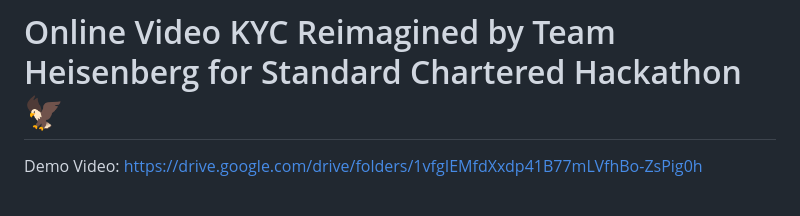
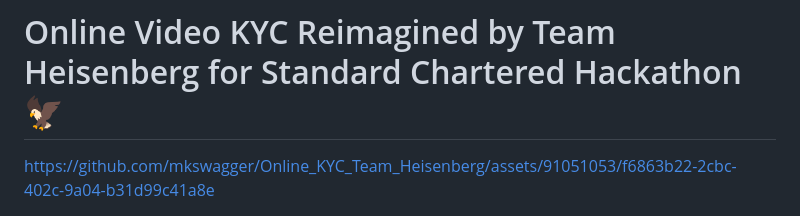
Before and after one commit to mkswagger/Open-KYC, a Markdown page: README.md, the part around the change printed below. Rendered like a GitHub page.

```diff
--- a/README.md
+++ b/README.md
@@ -1,7 +1,6 @@
 # Online Video KYC Reimagined by Team Heisenberg for Standard Chartered Hackathon 🦅
-
-Demo Video: https://drive.google.com/drive/folders/1vfgIEMfdXxdp41B77mLVfhBo-ZsPig0h
 
 
 
+https://github.com/mkswagger/Online_KYC_Team_Heisenberg/assets/91051053/f6863b22-2cbc-402c-9a04-b31d99c41a8e
 
```
Also changed, not shown: other parts of README.md (+1 -1 lines).
